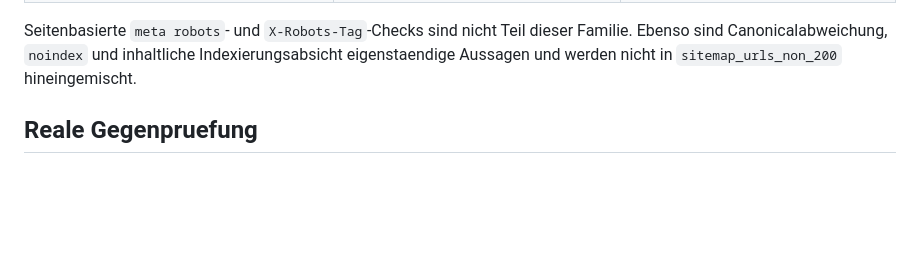
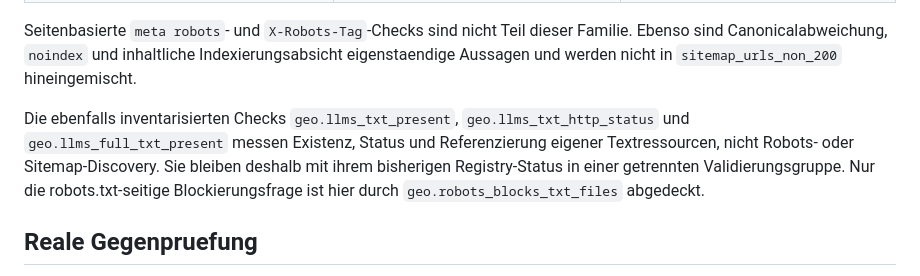
Before and after one commit to marcdeboer-png/audit, a Markdown page: docs/robots-sitemap-check-validation-v1.md, the part around the change. GitHub-like rendering; blank space fills up the shorter version.

Commit message:
docs: clarify discovery validation scope

```diff
--- a/docs/robots-sitemap-check-validation-v1.md
+++ b/docs/robots-sitemap-check-validation-v1.md
@@ -38,6 +38,13 @@ Seitenbasierte `meta robots`- und `X-Robots-Tag`-Checks sind nicht Teil dieser
 Familie. Ebenso sind Canonicalabweichung, `noindex` und inhaltliche
 Indexierungsabsicht eigenstaendige Aussagen und werden nicht in
 `sitemap_urls_non_200` hineingemischt.
+
+Die ebenfalls inventarisierten Checks `geo.llms_txt_present`,
+`geo.llms_txt_http_status` und `geo.llms_full_txt_present` messen Existenz,
+Status und Referenzierung eigener Textressourcen, nicht Robots- oder
+Sitemap-Discovery. Sie bleiben deshalb mit ihrem bisherigen Registry-Status
+in einer getrennten Validierungsgruppe. Nur die robots.txt-seitige
+Blockierungsfrage ist hier durch `geo.robots_blocks_txt_files` abgedeckt.
 
 ## Reale Gegenpruefung
 
```
